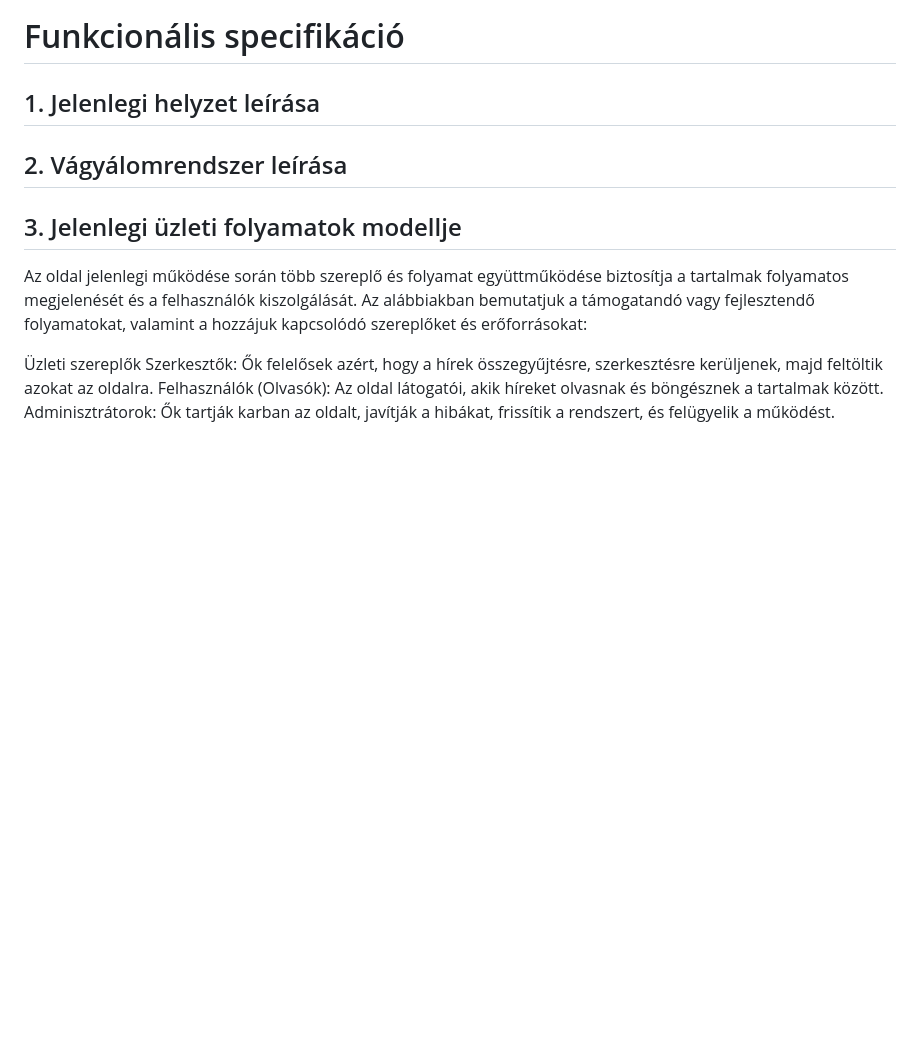
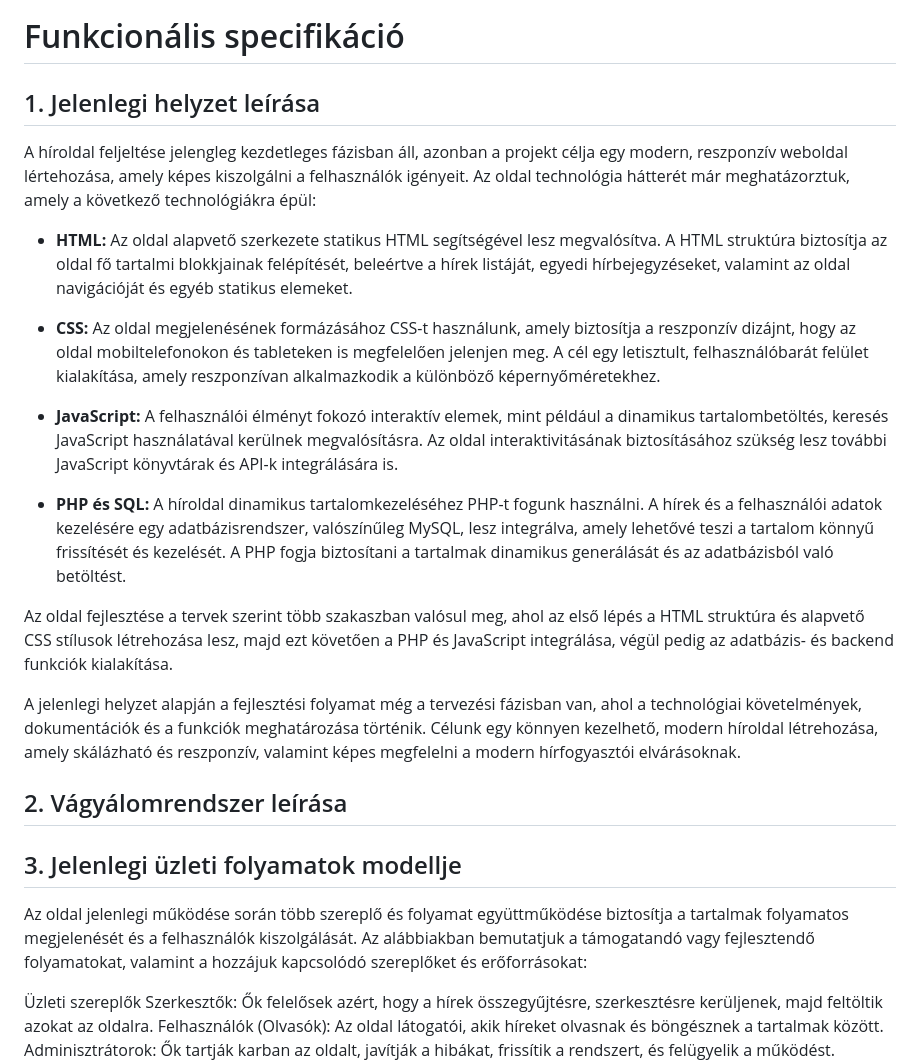
Before and after one commit to Drntth/AFP1Anonymous, a Markdown page: docs/funkcionalis_specifikacio.md, the part around the change. GitHub-like rendering; blank space fills up the shorter version.

Commit message:
Updated funkcionalis_specifikacio.md
Jelenlegi helyzet leírását felraktam

```diff
--- a/docs/funkcionalis_specifikacio.md
+++ b/docs/funkcionalis_specifikacio.md
@@ -1,5 +1,19 @@
 # Funkcionális specifikáció
 ## 1. Jelenlegi helyzet leírása
+
+A híroldal feljeltése jelengleg kezdetleges fázisban áll, azonban a projekt célja egy modern, reszponzív weboldal lértehozása, amely képes kiszolgálni a felhasználók igényeit. Az oldal technológia hátterét már meghatázorztuk, amely a következő technológiákra épül:
+
+- **HTML:** Az oldal alapvető szerkezete statikus HTML segítségével lesz megvalósítva. A HTML struktúra biztosítja az oldal fő tartalmi blokkjainak felépítését, beleértve a hírek listáját, egyedi hírbejegyzéseket, valamint az oldal navigációját és egyéb statikus elemeket.
+
+- **CSS:** Az oldal megjelenésének formázásához CSS-t használunk, amely biztosítja a reszponzív dizájnt, hogy az oldal mobiltelefonokon és tableteken is megfelelően jelenjen meg. A cél egy letisztult, felhasználóbarát felület kialakítása, amely reszponzívan alkalmazkodik a különböző képernyőméretekhez.
+
+- **JavaScript:** A felhasználói élményt fokozó interaktív elemek, mint például a dinamikus tartalombetöltés, keresés JavaScript használatával kerülnek megvalósításra. Az oldal interaktivitásának biztosításához szükség lesz további JavaScript könyvtárak és API-k integrálására is.
+
+- **PHP és SQL:** A híroldal dinamikus tartalomkezeléséhez PHP-t fogunk használni. A hírek és a felhasználói adatok kezelésére egy adatbázisrendszer, valószínűleg MySQL, lesz integrálva, amely lehetővé teszi a tartalom könnyű frissítését és kezelését. A PHP fogja biztosítani a tartalmak dinamikus generálását és az adatbázisból való betöltést.
+
+Az oldal fejlesztése a tervek szerint több szakaszban valósul meg, ahol az első lépés a HTML struktúra és alapvető CSS stílusok létrehozása lesz, majd ezt követően a PHP és JavaScript integrálása, végül pedig az adatbázis- és backend funkciók kialakítása.
+
+A jelenlegi helyzet alapján a fejlesztési folyamat még a tervezési fázisban van, ahol a technológiai követelmények, dokumentációk és a funkciók meghatározása történik. Célunk egy könnyen kezelhető, modern híroldal létrehozása, amely skálázható és reszponzív, valamint képes megfelelni a modern hírfogyasztói elvárásoknak.
 
 ## 2. Vágyálomrendszer leírása
 
```
